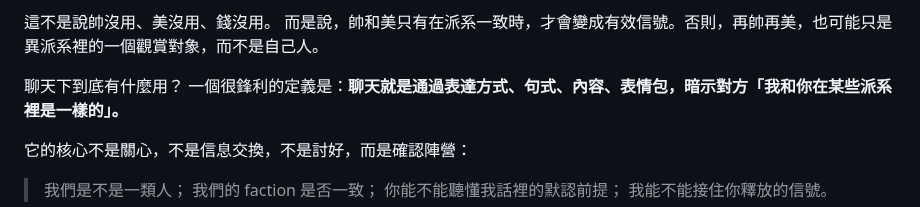
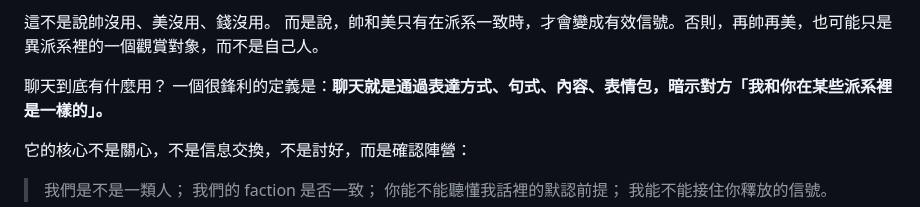
Before and after one commit to W-T-Xia/W-T-Xia.github.io, a Markdown page: posts/similis-simili-gaudet.md, the part around one of its changes. GitHub-like rendering.

```diff
--- a/posts/similis-simili-gaudet.md
+++ b/posts/similis-simili-gaudet.md
@@ -33,7 +33,7 @@
 這不是說帥沒用、美沒用、錢沒用。
 而是說，帥和美只有在派系一致時，才會變成有效信號。否則，再帥再美，也可能只是異派系裡的一個觀賞對象，而不是自己人。
 
-聊天下到底有什麼用？
+聊天到底有什麼用？
 一個很鋒利的定義是：**聊天就是通過表達方式、句式、內容、表情包，暗示對方「我和你在某些派系裡是一樣的」。**
 
 它的核心不是關心，不是信息交換，不是討好，而是確認陣營：
```
Also changed, not shown: other parts of posts/similis-simili-gaudet.md (+5 -1 lines).
